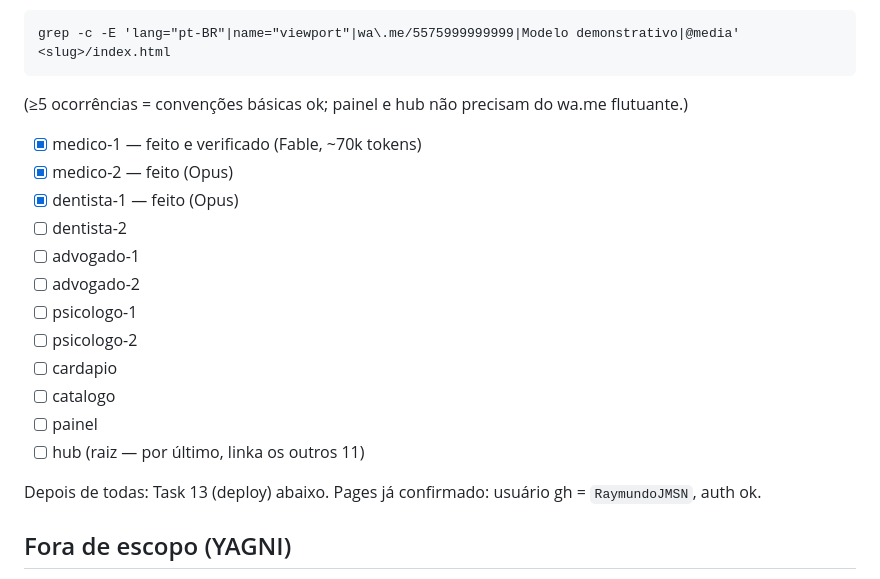
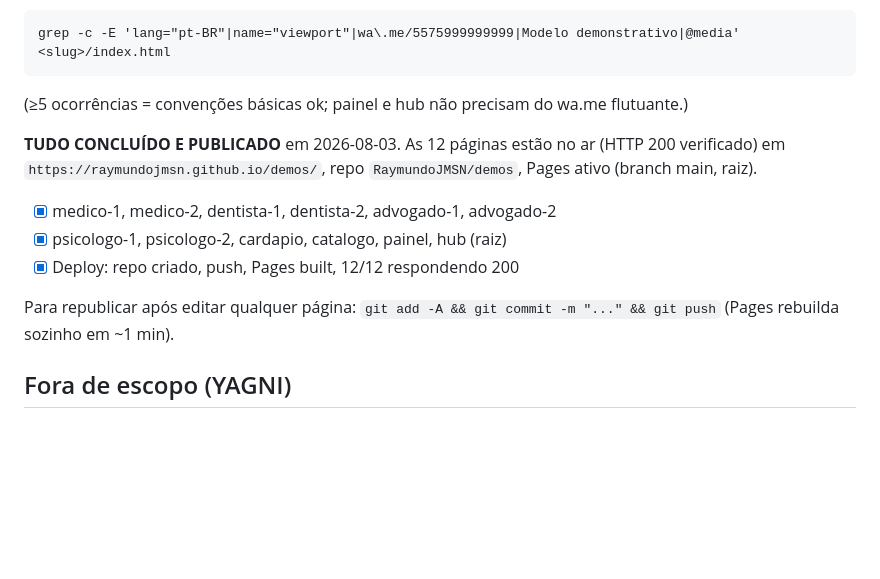
Before and after one commit to RaymundoJMSN/demos, a Markdown page: docs/plans/2026-08-03-demos-profissionais.md, the part around the change. Drawn GitHub-style; blank space fills up the shorter version.

Commit message:
docs: marcar plano como concluido e publicado
Co-Authored-By: Claude Fable 5 <noreply@anthropic.com>

```diff
--- a/docs/plans/2026-08-03-demos-profissionais.md
+++ b/docs/plans/2026-08-03-demos-profissionais.md
@@ -83,20 +83,13 @@ grep -c -E 'lang="pt-BR"|name="viewport"|wa\.me/5575999999999|Modelo demonstrati
 
 (≥5 ocorrências = convenções básicas ok; painel e hub não precisam do wa.me flutuante.)
 
-- [x] medico-1 — feito e verificado (Fable, ~70k tokens)
-- [x] medico-2 — feito (Opus)
-- [x] dentista-1 — feito (Opus)
-- [ ] dentista-2
-- [ ] advogado-1
-- [ ] advogado-2
-- [ ] psicologo-1
-- [ ] psicologo-2
-- [ ] cardapio
-- [ ] catalogo
-- [ ] painel
-- [ ] hub (raiz — por último, linka os outros 11)
+**TUDO CONCLUÍDO E PUBLICADO** em 2026-08-03. As 12 páginas estão no ar (HTTP 200 verificado) em `https://raymundojmsn.github.io/demos/`, repo `RaymundoJMSN/demos`, Pages ativo (branch main, raiz).
 
-Depois de todas: Task 13 (deploy) abaixo. Pages já confirmado: usuário gh = `RaymundoJMSN`, auth ok.
+- [x] medico-1, medico-2, dentista-1, dentista-2, advogado-1, advogado-2
+- [x] psicologo-1, psicologo-2, cardapio, catalogo, painel, hub (raiz)
+- [x] Deploy: repo criado, push, Pages built, 12/12 respondendo 200
+
+Para republicar após editar qualquer página: `git add -A && git commit -m "..." && git push` (Pages rebuilda sozinho em ~1 min).
 
 ## Fora de escopo (YAGNI)
 
```
